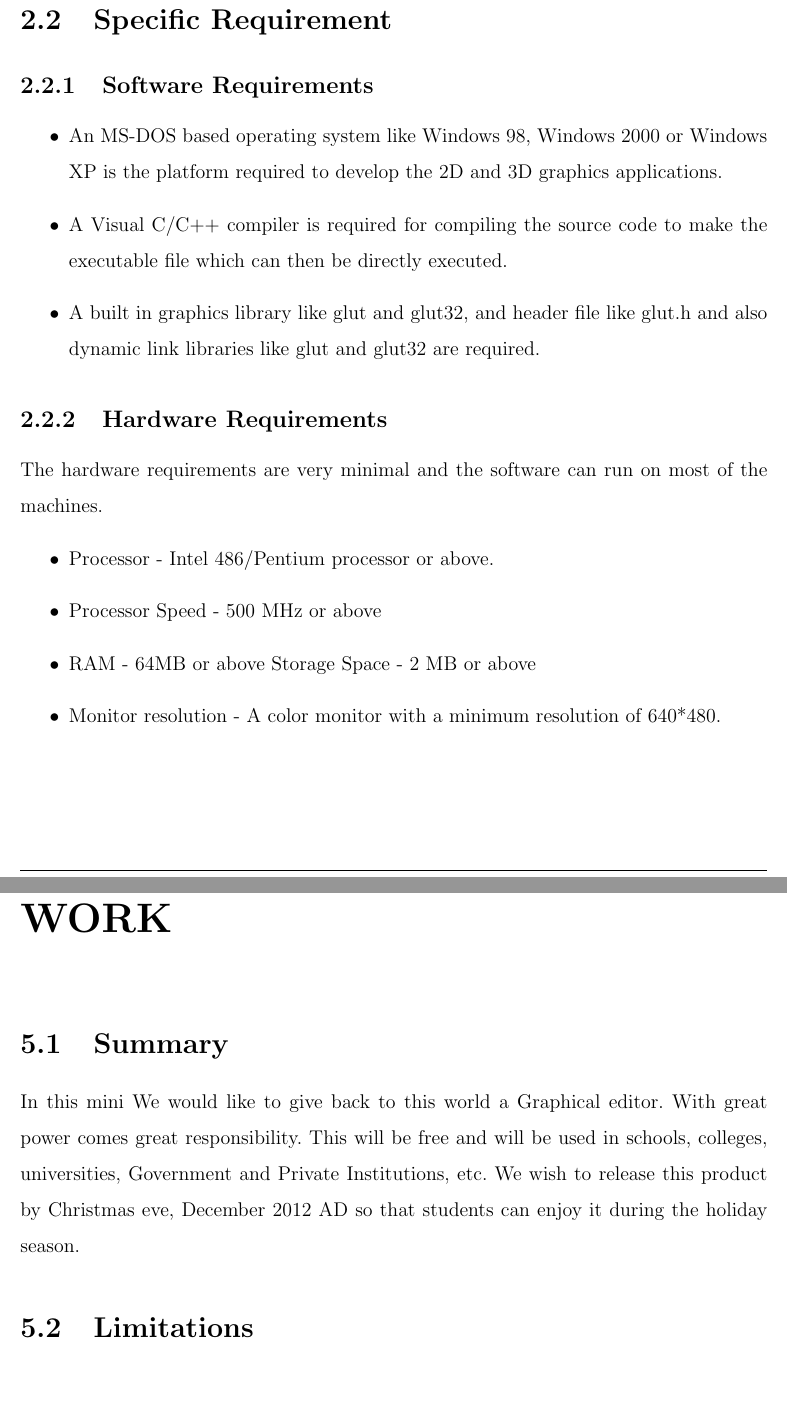
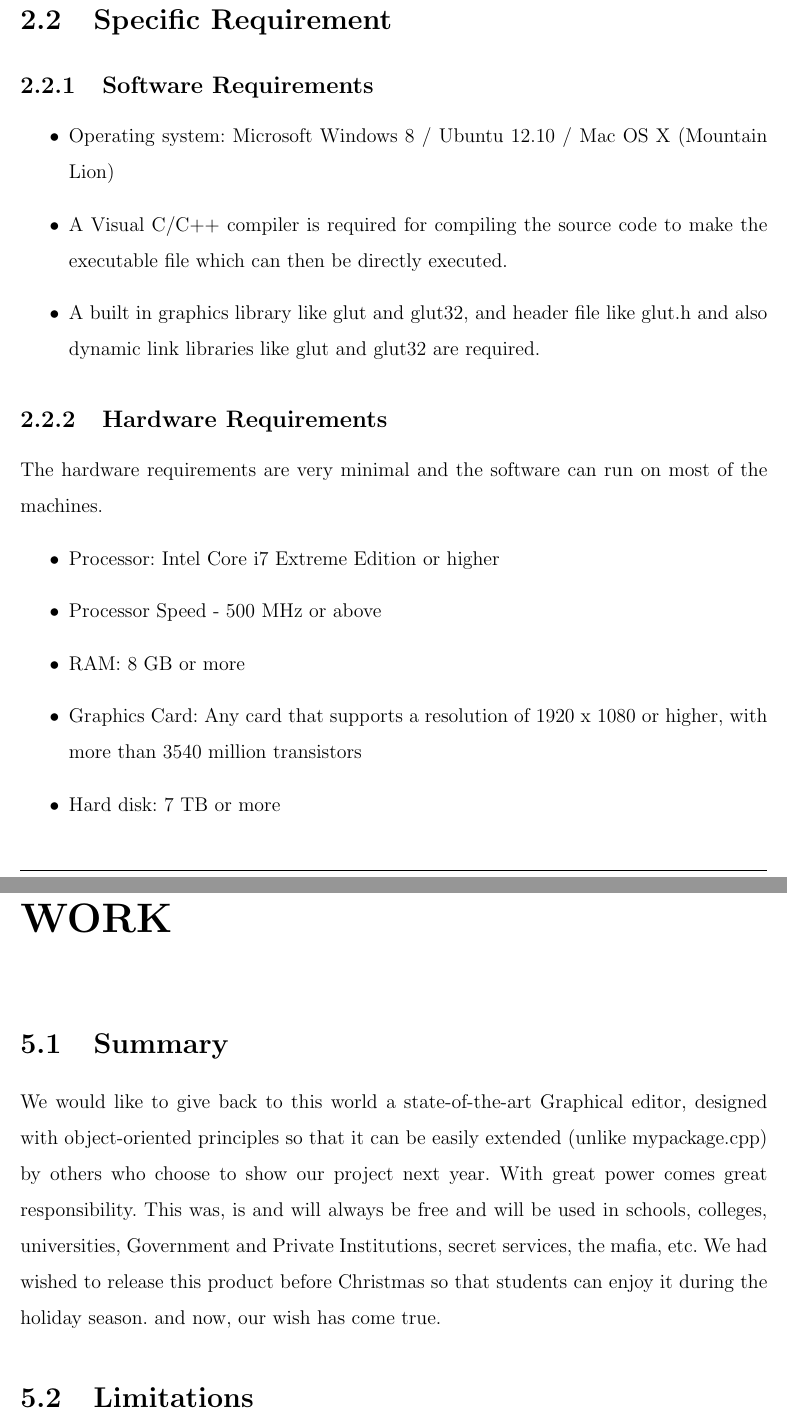
Before and after one commit to samiriff/GraphicalEditor, a LaTeX thesis (GraphicsEditor/Report/paint_report.tex): two parts of pages 14 and 26 of 34, joined at a grey line, cut so that both start at the same text, the shorter picture padded with empty space. Compiled offline with pdfLaTeX.

Commit message:
Summary of Report updated

```diff
--- a/GraphicsEditor/Report/paint_report.tex
+++ b/GraphicsEditor/Report/paint_report.tex
@@ -345,17 +345,18 @@ The editor provides a very easy-to-use interface and does not expect any extra t
 \subsection{Software Requirements}
 
 \begin{itemize}
-\item{}	An MS-DOS based operating system like Windows 98, Windows 2000 or Windows XP is the platform required to develop the 2D and 3D graphics applications.
+\item{}	Operating system: Microsoft Windows 8 / Ubuntu 12.10 / Mac OS X (Mountain Lion)
 \item{}	A Visual C/C++ compiler is required for compiling the source code to make the executable file which can then be directly executed.
 \item{}	A built in graphics library like glut and glut32, and header file like glut.h and also dynamic link libraries like glut and glut32 are required.
 \end{itemize}
 \subsection{Hardware Requirements}
 The hardware requirements are very minimal and the software can run on most of the machines.
 \begin{itemize}
-\item{}	Processor - Intel 486/Pentium processor or above.
+\item{}	Processor: Intel Core i7 Extreme Edition or higher
 \item{}	Processor Speed - 500 MHz or above
-\item{}	RAM - 64MB or above Storage Space - 2 MB or above
-\item{}	Monitor resolution - A color monitor with a minimum resolution of 640*480.
+\item{}	RAM: 8 GB or more
+\item{}	Graphics Card: Any card that supports a resolution of 1920 x 1080 or higher, with more than 3540 million transistors
+\item{} Hard disk: 7 TB or more
 
 \end{itemize}
 
@@ -607,8 +608,7 @@ Specifies whether the modelview, projection, or texture matrix will be modified,
 \chapter{CONCLUSION AND FUTURE WORK}
 
 \section{Summary}
-In this mini
-We would like to give back to this world a Graphical editor. With great power comes great responsibility. This will be free and will be used in schools, colleges, universities, Government and Private Institutions, etc. We wish to release this product by Christmas eve, December 2012 AD so that students can enjoy it during the holiday season.
+We would like to give back to this world a state-of-the-art Graphical editor, designed with object-oriented principles so that it can be easily extended (unlike mypackage.cpp) by others who choose to show our project next year. With great power comes great responsibility. This was, is and will always be free and will be used in schools, colleges, universities, Government and Private Institutions, secret services, the mafia, etc. We had wished to release this product before Christmas so that students can enjoy it during the holiday season. and now, our wish has come true.
 
 \section{Limitations}
 \begin{itemize}
```
Also changed, not shown: GraphicsEditor/Report/paint_report.pdf, 2 other files.
